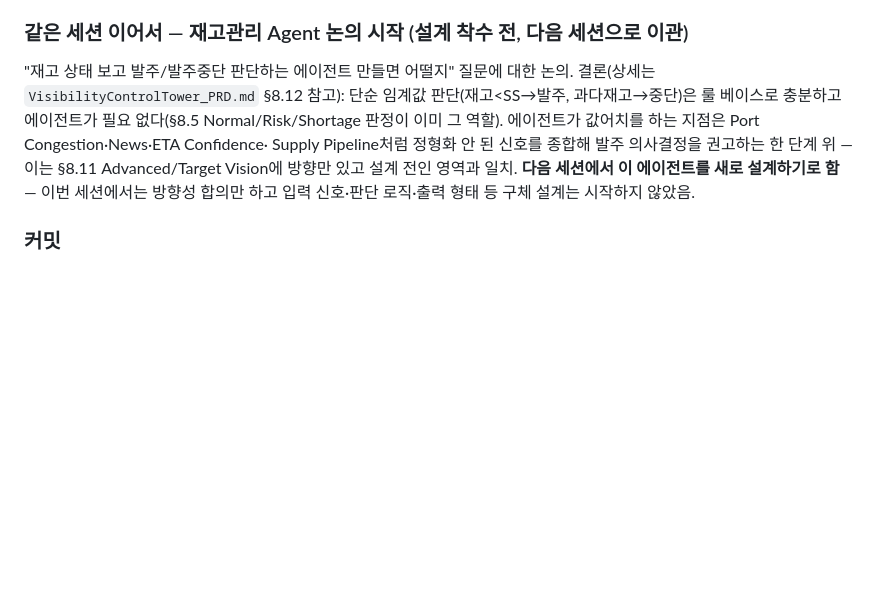
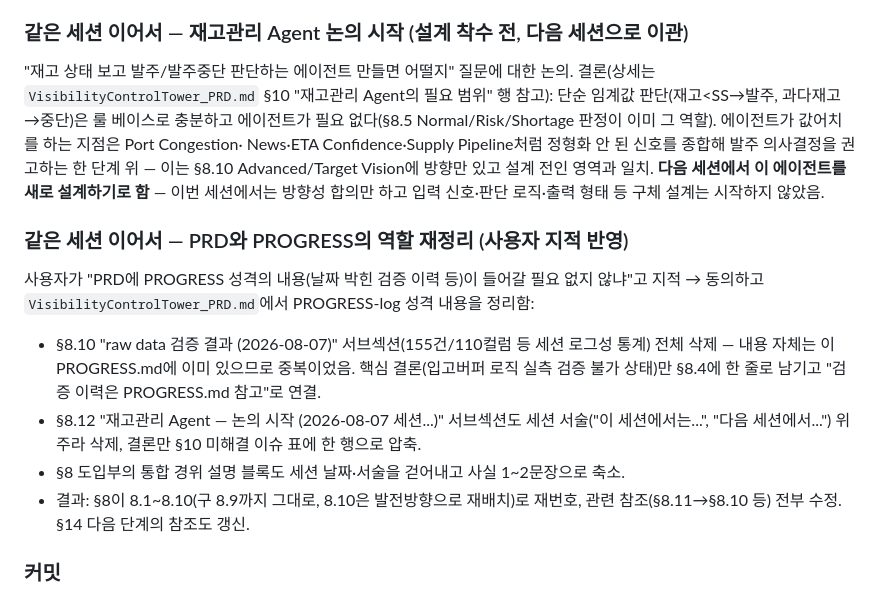
Before and after one commit to ChoYoungDae/VisibilityControlTower, a Markdown page: PROGRESS.md, the part around the change. GitHub-like rendering; blank space fills up the shorter version.

```diff
--- a/PROGRESS.md
+++ b/PROGRESS.md
@@ -530,15 +530,32 @@ Normal/Risk/Shortage 3단계와 별도인 4번째 상태로 추가해야 하는
 ### 같은 세션 이어서 — 재고관리 Agent 논의 시작 (설계 착수 전, 다음 세션으로 이관)
 
 "재고 상태 보고 발주/발주중단 판단하는 에이전트 만들면 어떨지" 질문에
-대한 논의. 결론(상세는 `VisibilityControlTower_PRD.md` §8.12 참고):
-단순 임계값 판단(재고<SS→발주, 과다재고→중단)은 룰 베이스로 충분하고
-에이전트가 필요 없다(§8.5 Normal/Risk/Shortage 판정이 이미 그 역할).
-에이전트가 값어치를 하는 지점은 Port Congestion·News·ETA Confidence·
-Supply Pipeline처럼 정형화 안 된 신호를 종합해 발주 의사결정을 권고하는
-한 단계 위 — 이는 §8.11 Advanced/Target Vision에 방향만 있고 설계 전인
-영역과 일치. **다음 세션에서 이 에이전트를 새로 설계하기로 함** — 이번
-세션에서는 방향성 합의만 하고 입력 신호·판단 로직·출력 형태 등 구체
-설계는 시작하지 않았음.
+대한 논의. 결론(상세는 `VisibilityControlTower_PRD.md` §10 "재고관리
+Agent의 필요 범위" 행 참고): 단순 임계값 판단(재고<SS→발주, 과다재고→중단)은
+룰 베이스로 충분하고 에이전트가 필요 없다(§8.5 Normal/Risk/Shortage
+판정이 이미 그 역할). 에이전트가 값어치를 하는 지점은 Port Congestion·
+News·ETA Confidence·Supply Pipeline처럼 정형화 안 된 신호를 종합해 발주
+의사결정을 권고하는 한 단계 위 — 이는 §8.10 Advanced/Target Vision에
+방향만 있고 설계 전인 영역과 일치. **다음 세션에서 이 에이전트를 새로
+설계하기로 함** — 이번 세션에서는 방향성 합의만 하고 입력 신호·판단
+로직·출력 형태 등 구체 설계는 시작하지 않았음.
+
+### 같은 세션 이어서 — PRD와 PROGRESS의 역할 재정리 (사용자 지적 반영)
+
+사용자가 "PRD에 PROGRESS 성격의 내용(날짜 박힌 검증 이력 등)이 들어갈
+필요 없지 않냐"고 지적 → 동의하고 `VisibilityControlTower_PRD.md`에서
+PROGRESS-log 성격 내용을 정리함:
+- §8.10 "raw data 검증 결과 (2026-08-07)" 서브섹션(155건/110컬럼 등
+  세션 로그성 통계) 전체 삭제 — 내용 자체는 이 PROGRESS.md에 이미
+  있으므로 중복이었음. 핵심 결론(입고버퍼 로직 실측 검증 불가 상태)만
+  §8.4에 한 줄로 남기고 "검증 이력은 PROGRESS.md 참고"로 연결.
+- §8.12 "재고관리 Agent — 논의 시작 (2026-08-07 세션...)" 서브섹션도
+  세션 서술("이 세션에서는...", "다음 세션에서...") 위주라 삭제,
+  결론만 §10 미해결 이슈 표에 한 행으로 압축.
+- §8 도입부의 통합 경위 설명 블록도 세션 날짜·서술을 걷어내고 사실
+  1~2문장으로 축소.
+- 결과: §8이 8.1~8.10(구 8.9까지 그대로, 8.10은 발전방향으로 재배치)로
+  재번호, 관련 참조(§8.11→§8.10 등) 전부 수정. §14 다음 단계의 참조도 갱신.
 
 ### 커밋
 
```
Also changed, not shown: VisibilityControlTower_PRD.md (+18 -53 lines).
